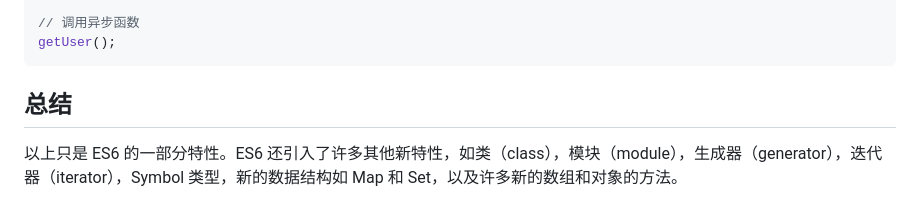
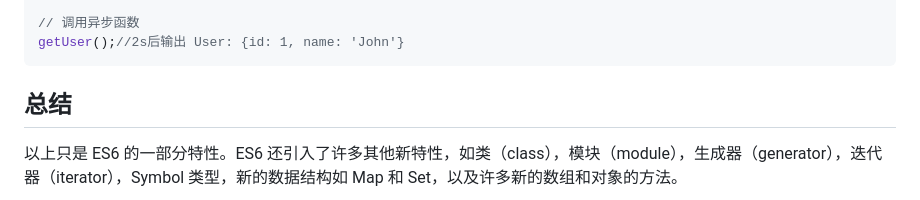
Before and after one commit to WTFAcademy/WTF-JavaScript, a Markdown page: 20_ES6/readme.md, the part around the change. Drawn GitHub-style.

````diff
--- a/20_ES6/readme.md
+++ b/20_ES6/readme.md
@@ -105,7 +105,7 @@ async function getUser() {
 }
 
 // 调用异步函数
-getUser();
+getUser();//2s后输出 User: {id: 1, name: 'John'}
 ```
 
 ## 总结
````
